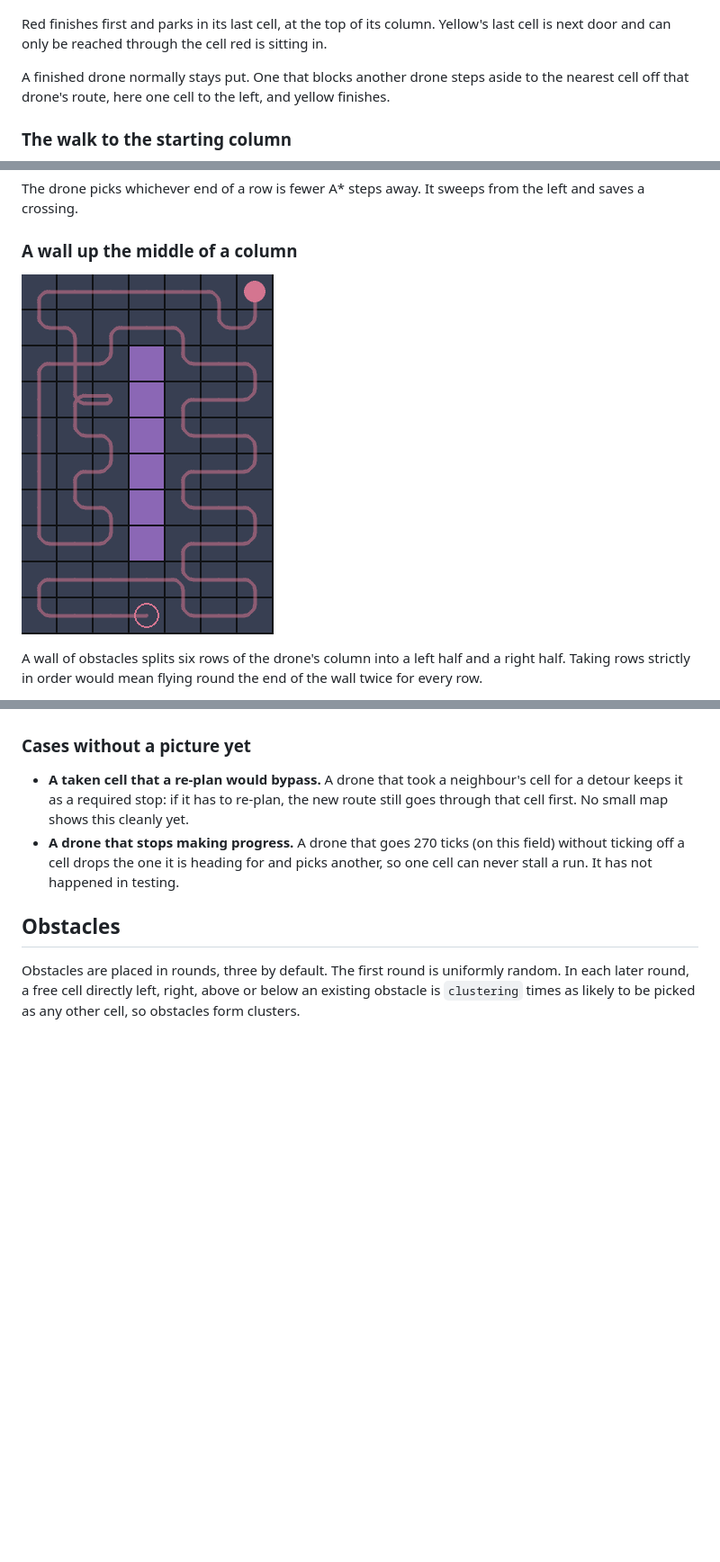
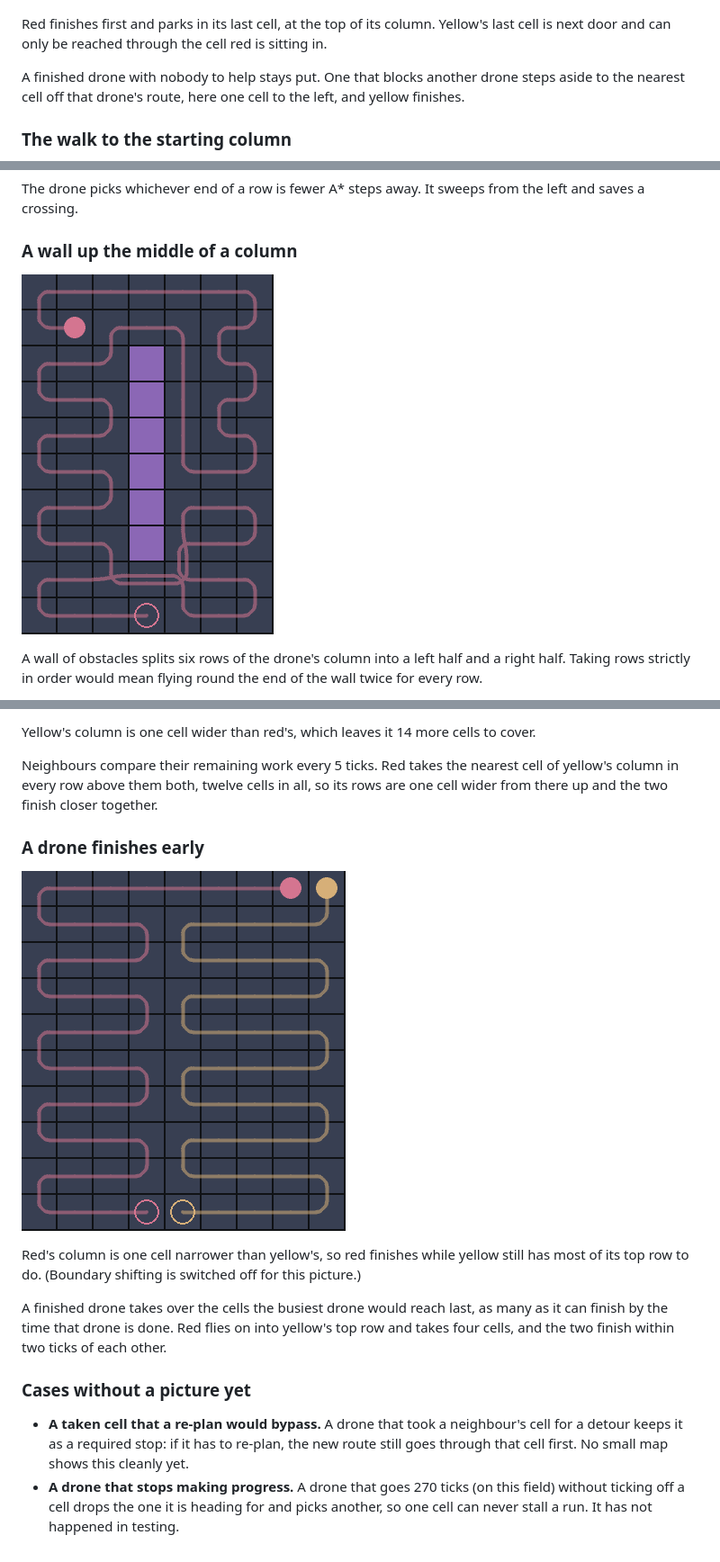
Before and after one commit to PennIARC/PathPlanningSim, a Markdown page: README.md, 3 parts joined by grey strips. Shown at 90% size. GitHub-like rendering; pictures changed too: docs/edge_cases/finished_drone_helps.png (added), docs/edge_cases/wall.png; blank space fills up the shorter version.

Commit message:
docs: go-back and work-sharing edge cases; planner-only parameter table
edge_cases.py now takes planner settings per case, so work sharing is off except in the two pictures about it.

```diff
--- a/README.md
+++ b/README.md
@@ -147,7 +118,7 @@ Red has nowhere to step aside to, so yellow moves out of the way even though it
 
 Red finishes first and parks in its last cell, at the top of its column. Yellow's last cell is next door and can only be reached through the cell red is sitting in.
 
-A finished drone normally stays put. One that blocks another drone steps aside to the nearest cell off that drone's route, here one cell to the left, and yellow finishes.
+A finished drone with nobody to help stays put. One that blocks another drone steps aside to the nearest cell off that drone's route, here one cell to the left, and yellow finishes.
 
 ### The walk to the starting column
 
@@ -175,9 +159,16 @@ Moving up a row costs 3 extra steps in the drone's scoring, far less than a trip
+Yellow's column is one cell wider than red's, which leaves it 14 more cells to cover.
+
+Neighbours compare their remaining work every 5 ticks. Red takes the nearest cell of yellow's column in every row above them both, twelve cells in all, so its rows are one cell wider from there up and the two finish closer together.
+
+### A drone finishes early
+
+![finished drone helps](docs/edge_cases/finished_drone_helps.png)
+
+Red's column is one cell narrower than yellow's, so red finishes while yellow still has most of its top row to do. (Boundary shifting is switched off for this picture.)
+
+A finished drone takes over the cells the busiest drone would reach last, as many as it can finish by the time that drone is done. Red flies on into yellow's top row and takes four cells, and the two finish within two ticks of each other.
 
 ### Cases without a picture yet
 
 - **A taken cell that a re-plan would bypass.** A drone that took a neighbour's cell for a detour keeps it as a required stop: if it has to re-plan, the new route still goes through that cell first. No small map shows this cleanly yet.
 - **A drone that stops making progress.** A drone that goes 270 ticks (on this field) without ticking off a cell drops the one it is heading for and picks another, so one cell can never stall a run. It has not happened in testing.
-
-## Obstacles
-
-Obstacles are placed in rounds, three by default. The first round is uniformly random. In each later round, a free cell directly left, right, above or below an existing obstacle is `clustering` times as likely to be picked as any other cell, so obstacles form clusters.
```
Also changed, not shown: other parts of README.md (+24 -40 lines), docs/edge_cases/boundary_shift.png (added), docs/edge_cases/skipped_area.png (added), 1 other file.
